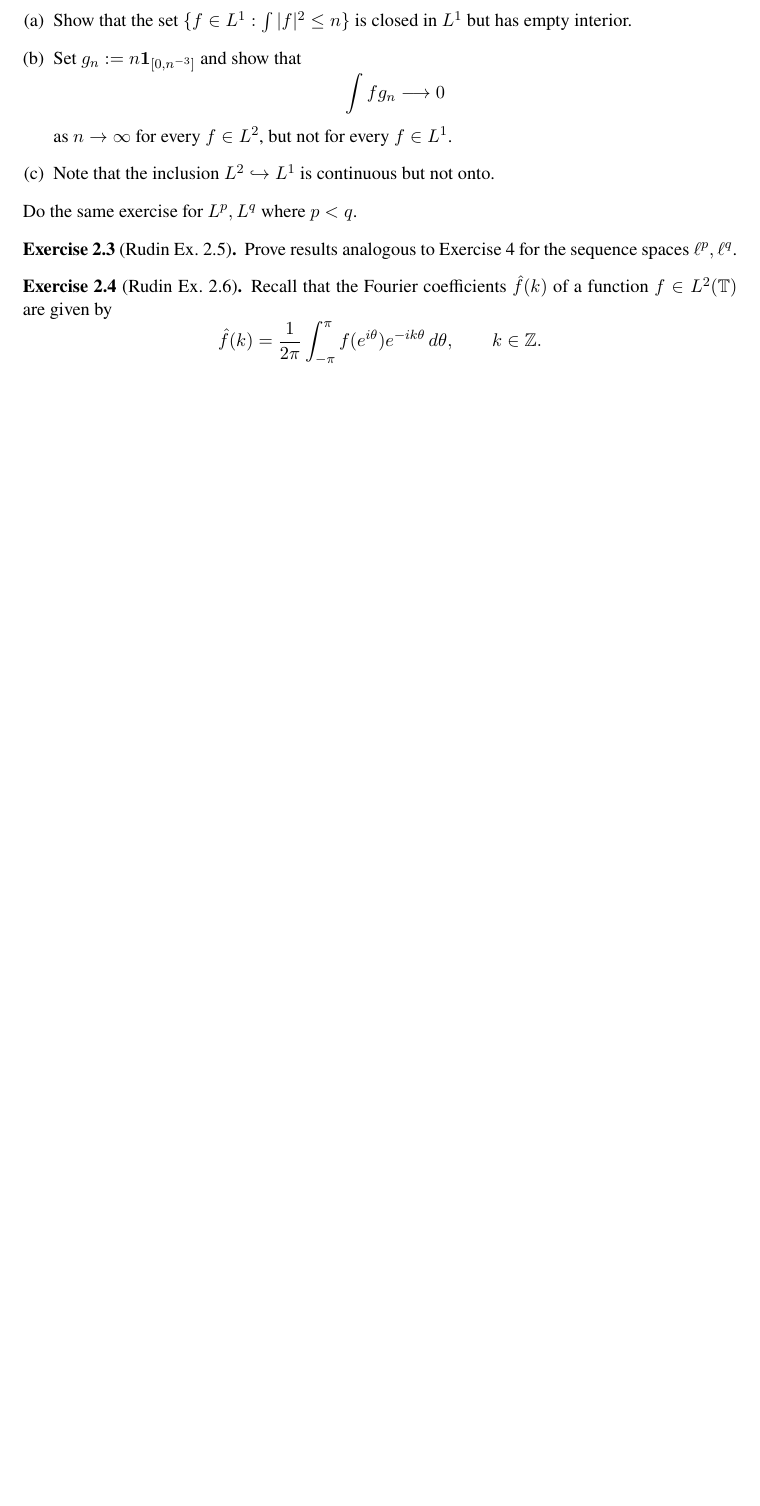
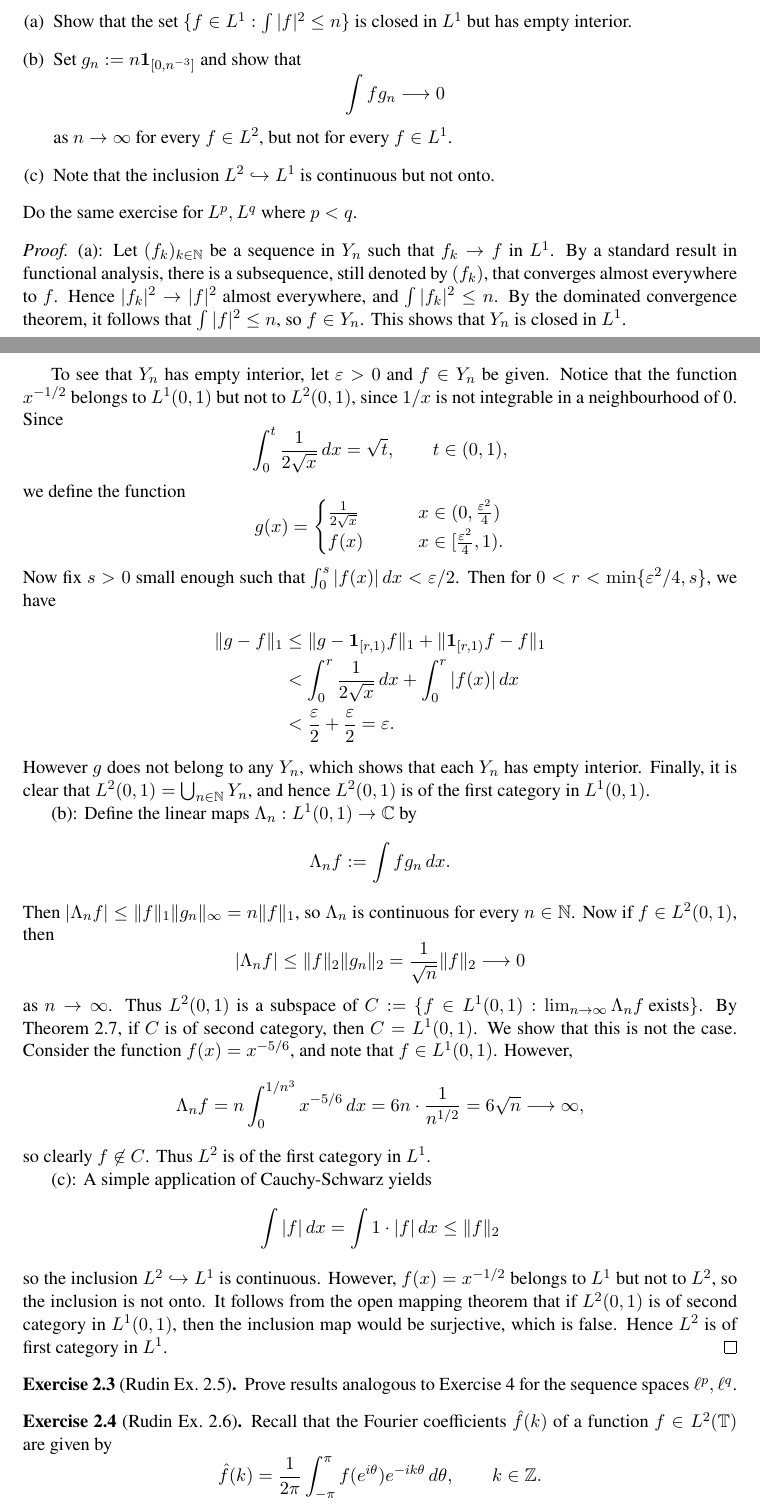
Before and after one commit to muijonathan/FA-op-project, a LaTeX document (main.tex, which reads rudin-ch2.tex): part of page 7 of 10 before the commit and two parts of pages 7 and 8 of 11 after it, the two joined at a grey line, cut so that both start at the same text, the shorter picture padded with empty space. Compiled offline with pdfLaTeX.

Commit message:
added some more ch2 exercises

```diff
--- a/rudin-ch2.tex
+++ b/rudin-ch2.tex
@@ -93,6 +93,49 @@ Here are some other important facts.
 	Do the same exercise for $L^p, L^q$ where $p<q$.
 \end{exercise}
 
+\begin{proof}
+	(a): Let $(f_k)_{k \in \NN}$ be a sequence in $Y_n$ such that $f_k \to f$ in $L^1$. By a standard result in functional analysis, there is a subsequence, still denoted by $(f_k)$, that converges almost everywhere to $f$. Hence $|f_k|^2 \to |f|^2$ almost everywhere, and $\int |f_k|^2 \le n$. By the dominated convergence theorem, it follows that $\int |f|^2 \le n$, so $f \in Y_n$. This shows that $Y_n$ is closed in $L^1$.
+
+	To see that $Y_n$ has empty interior, let $\varepsilon > 0$ and $f \in Y_n$ be given. Notice that the function $x^{-1/2}$ belongs to $L^1(0,1)$ but not to $L^2(0,1)$, since $1/x$ is not integrable in a neighbourhood of 0. Since
+	\begin{equation*}
+		\int_0^t \frac{1}{2\sqrt{x}} \,dx = \sqrt{t}, \qquad t \in (0,1),
+	\end{equation*}
+	we define the function
+	\begin{equation*}
+		g(x) = \begin{cases}
+			\frac{1}{2\sqrt{x}} \qquad &x \in (0, \tfrac{\varepsilon^2}{4}) \\
+			f(x) \qquad &x \in [\tfrac{\varepsilon^2}{4}, 1).
+		\end{cases}
+	\end{equation*}
+	Now fix $s > 0$ small enough such that $\int_0^s |f(x)| \,dx < \varepsilon/2$. Then for $0 < r < \min\{\varepsilon^2/4, s\}$, we have
+	\begin{align*}
+		\|g-f\|_1 &\le \|g - \mathbf{1}_{[r,1)}f\|_1 + \|\mathbf{1}_{[r,1)}f -f\|_1 \\
+		&< \int_0^r \frac{1}{2\sqrt{x}} \,dx + \int_0^r |f(x)|\,dx \\
+		&< \frac{\varepsilon}{2} + \frac{\varepsilon}{2} = \varepsilon.
+	\end{align*}
+	However $g$ does not belong to any $Y_n$, which shows that each $Y_n$ has empty interior. Finally, it is clear that $L^2(0,1) = \bigcup_{n\in\NN} Y_n$, and hence $L^2(0,1)$ is of the first category in $L^1(0,1)$.
+
+	(b): Define the linear maps $\Lambda_n : L^1(0,1) \to \CC$ by
+	\begin{equation*}
+		\Lambda_n f := \int fg_n \,dx.
+	\end{equation*}
+	Then $|\Lambda_n f| \le \|f\|_1 \|g_n\|_\infty = n\|f\|_1$, so $\Lambda_n$ is continuous for every $n \in \NN$. Now if $f \in L^2(0,1)$, then
+	\begin{equation*}
+		|\Lambda_n f| \le \|f\|_2 \|g_n\|_2 = \frac{1}{\sqrt{n}}\|f\|_2 \longrightarrow 0
+	\end{equation*}
+	as $n \to \infty$. Thus $L^2(0,1)$ is a subspace of $C := \{ f\in L^1(0,1): \lim_{n\to\infty} \Lambda_n f \text{ exists}\}$. By Theorem 2.7, if $C$ is of second category, then $C=L^1(0,1)$. We show that this is not the case. Consider the function $f(x) = x^{-5/6}$, and note that $f \in L^1(0,1)$. However,
+	\begin{equation*}
+		\Lambda_n f = n\int_0^{1/n^3} x^{-5/6} \,dx = 6n \cdot \frac{1}{n^{1/2}} = 6\sqrt{n} \longrightarrow \infty,
+	\end{equation*}
+	so clearly $f \not\in C$. Thus $L^2$ is of the first category in $L^1$.
+
+	(c): A simple application of Cauchy-Schwarz yields
+	\begin{equation*}
+		\int |f| \,dx = \int 1 \cdot |f| \,dx \le \|f\|_2
+	\end{equation*}
+	so the inclusion $L^2 \hookrightarrow L^1$ is continuous. However, $f(x) = x^{-1/2}$ belongs to $L^1$ but not to $L^2$, so the inclusion is not onto. It follows from the open mapping theorem that if $L^2(0,1)$ is of second category in $L^1(0,1)$, then the inclusion map would be surjective, which is false. Hence $L^2$ is of first category in $L^1$.
+\end{proof}
+
 \begin{exercise}[Rudin Ex.\ 2.5]
 	Prove results analogous to Exercise 4 for the sequence spaces $\ell^p, \ell^q$.
 \end{exercise}
```
Also changed, not shown: rudin-ch2.tex (2 more changed lines).
